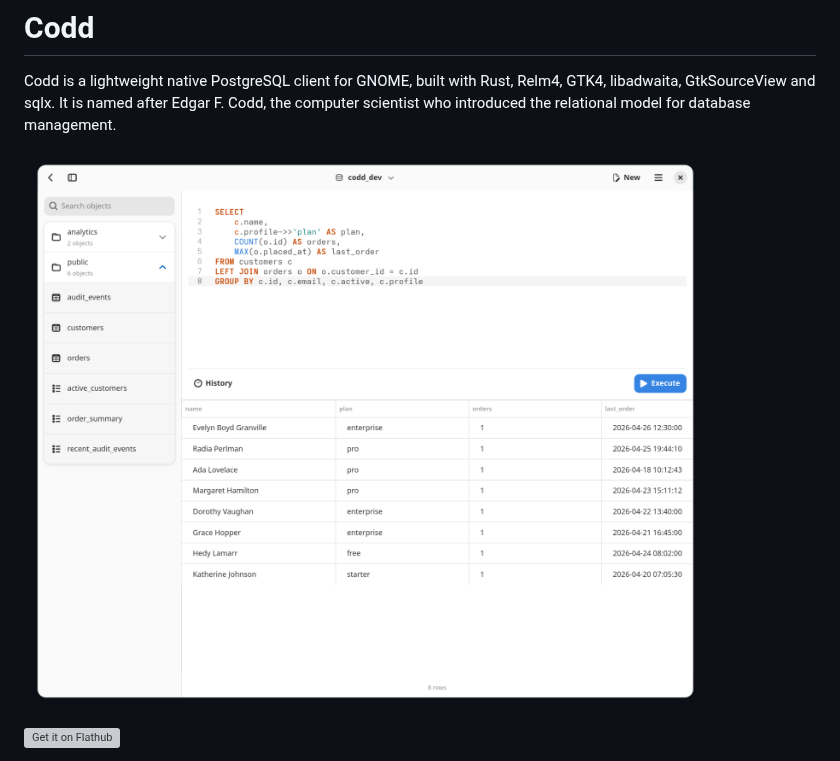
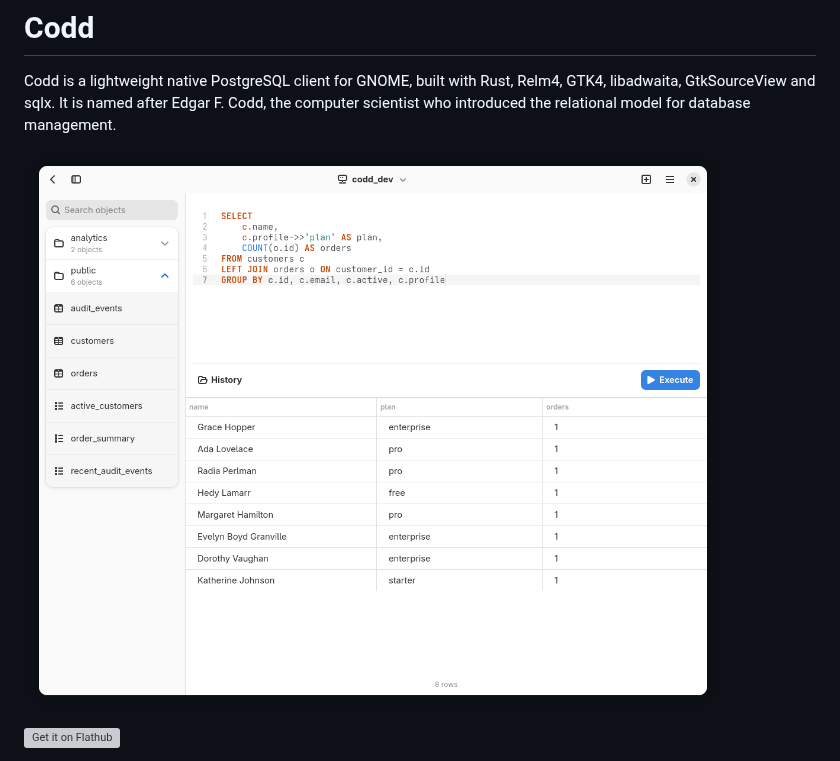
Before and after one commit to anil-e/codd, a Markdown page: README.md, the part around the change. Rendered like a GitHub page; pictures changed too: images/screenshot-query-5.1.png (added), images/screenshot-query.png (deleted); grey boxes are pictures that could not be loaded.

Commit message:
update readme screenshot

```diff
--- a/README.md
+++ b/README.md
@@ -2,7 +2,7 @@
 
 Codd is a lightweight native PostgreSQL client for GNOME, built with Rust, Relm4, GTK4, libadwaita, GtkSourceView and sqlx. It is named after Edgar F. Codd, the computer scientist who introduced the relational model for database management.
 
-![Codd query editor](images/screenshot-query.png)
+![Codd query editor](images/screenshot-query-5.1.png)
 
 [![Get it on Flathub](https://flathub.org/api/badge?locale=en)](https://flathub.org/apps/io.github.anil_e.Codd)
 
```
Also changed, not shown: images/screenshot-start.png (deleted), images/screenshot-table-browser.png (deleted).
